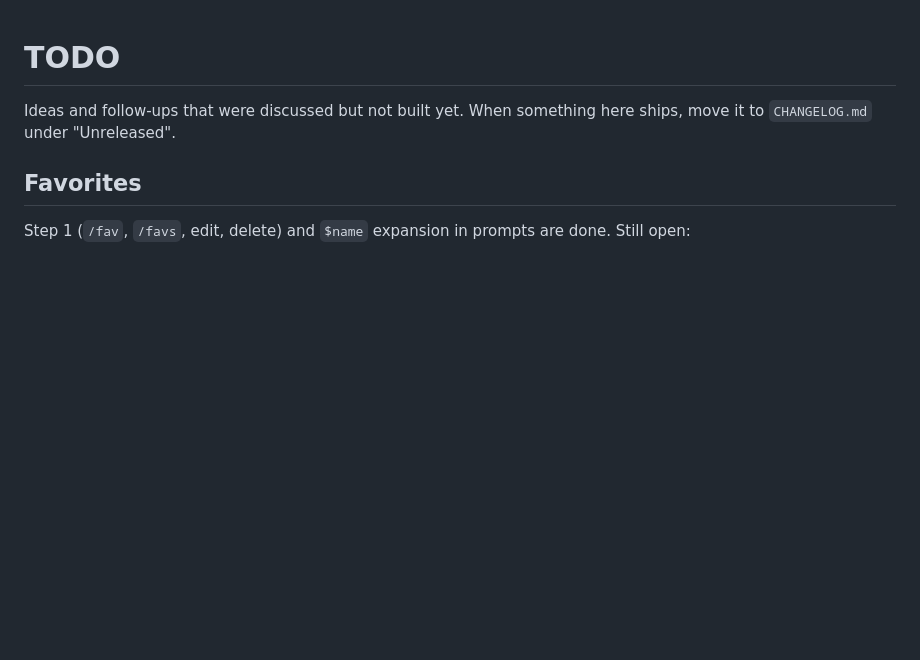
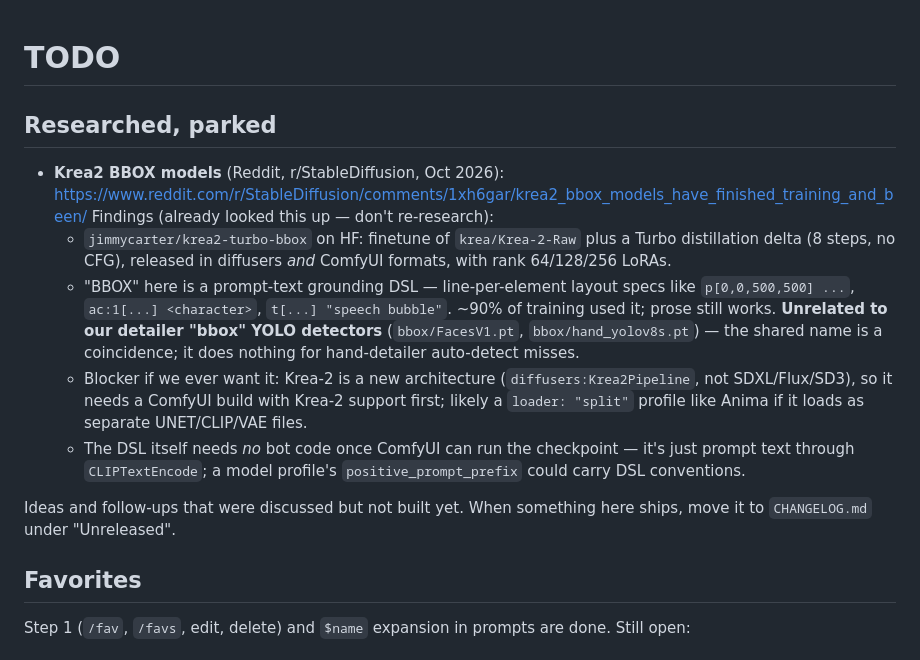
Before and after one commit to WildDogOne/comfytelegram, a Markdown page: TODO.md, the part around the change. Drawn GitHub-style; blank space fills up the shorter version.

Commit message:
documented krea2 bbox research findings in todo
- records what jimmycarter/krea2-turbo-bbox is (Krea-2 finetune with a
  prompt-text grounding DSL) so the link isn't re-researched
- flags that its "bbox" is unrelated to our detailer YOLO detectors
- notes the blocker: Krea-2 needs ComfyUI support first, likely a
  loader: "split" profile like Anima

```diff
--- a/TODO.md
+++ b/TODO.md
@@ -1,4 +1,28 @@
 # TODO
+
+## Researched, parked
+
+- **Krea2 BBOX models** (Reddit, r/StableDiffusion, Oct 2026):
+  https://www.reddit.com/r/StableDiffusion/comments/1xh6gar/krea2_bbox_models_have_finished_training_and_been/
+  Findings (already looked this up — don't re-research):
+  - `jimmycarter/krea2-turbo-bbox` on HF: finetune of `krea/Krea-2-Raw`
+    plus a Turbo distillation delta (8 steps, no CFG), released in
+    diffusers *and* ComfyUI formats, with rank 64/128/256 LoRAs.
+  - "BBOX" here is a prompt-text grounding DSL — line-per-element layout
+    specs like `p[0,0,500,500] ...`, `ac:1[...] <character>`,
+    `t[...] "speech bubble"`. ~90% of training used it; prose still works.
+    **Unrelated to our detailer "bbox" YOLO detectors**
+    (`bbox/FacesV1.pt`, `bbox/hand_yolov8s.pt`) — the shared name is a
+    coincidence; it does nothing for hand-detailer auto-detect misses.
+  - Blocker if we ever want it: Krea-2 is a new architecture
+    (`diffusers:Krea2Pipeline`, not SDXL/Flux/SD3), so it needs a ComfyUI
+    build with Krea-2 support first; likely a `loader: "split"` profile
+    like Anima if it loads as separate UNET/CLIP/VAE files.
+  - The DSL itself needs *no* bot code once ComfyUI can run the
+    checkpoint — it's just prompt text through `CLIPTextEncode`; a model
+    profile's `positive_prompt_prefix` could carry DSL conventions.
+
+
 
 Ideas and follow-ups that were discussed but not built yet. When something
 here ships, move it to `CHANGELOG.md` under "Unreleased".
```
